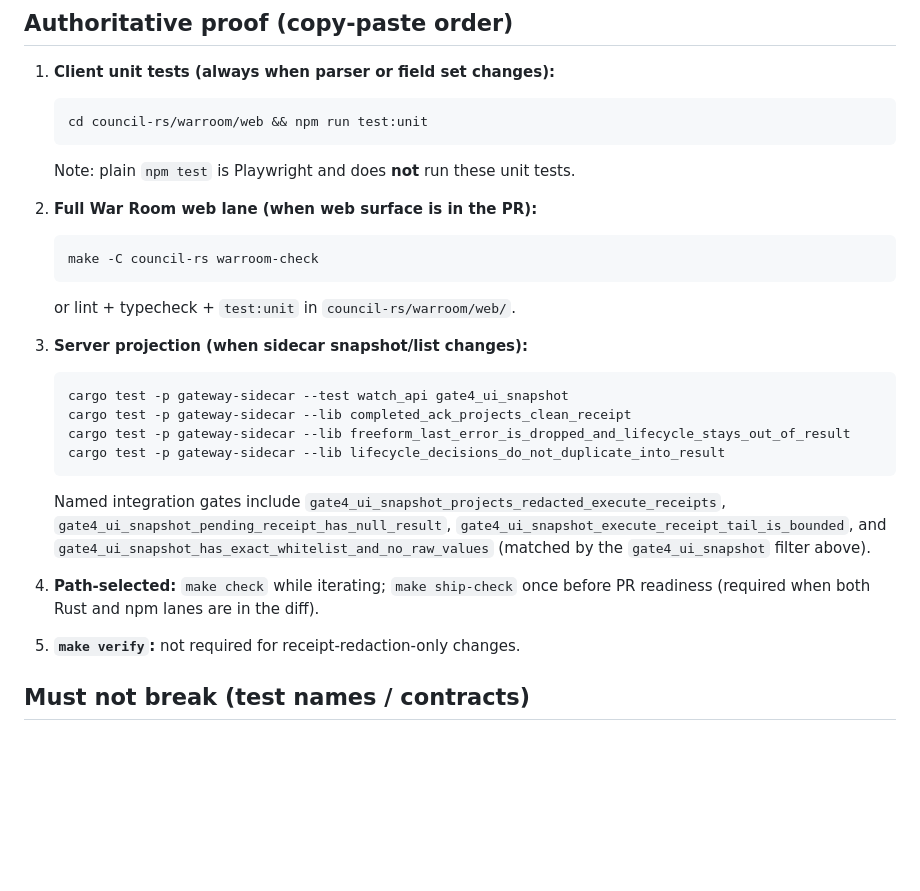
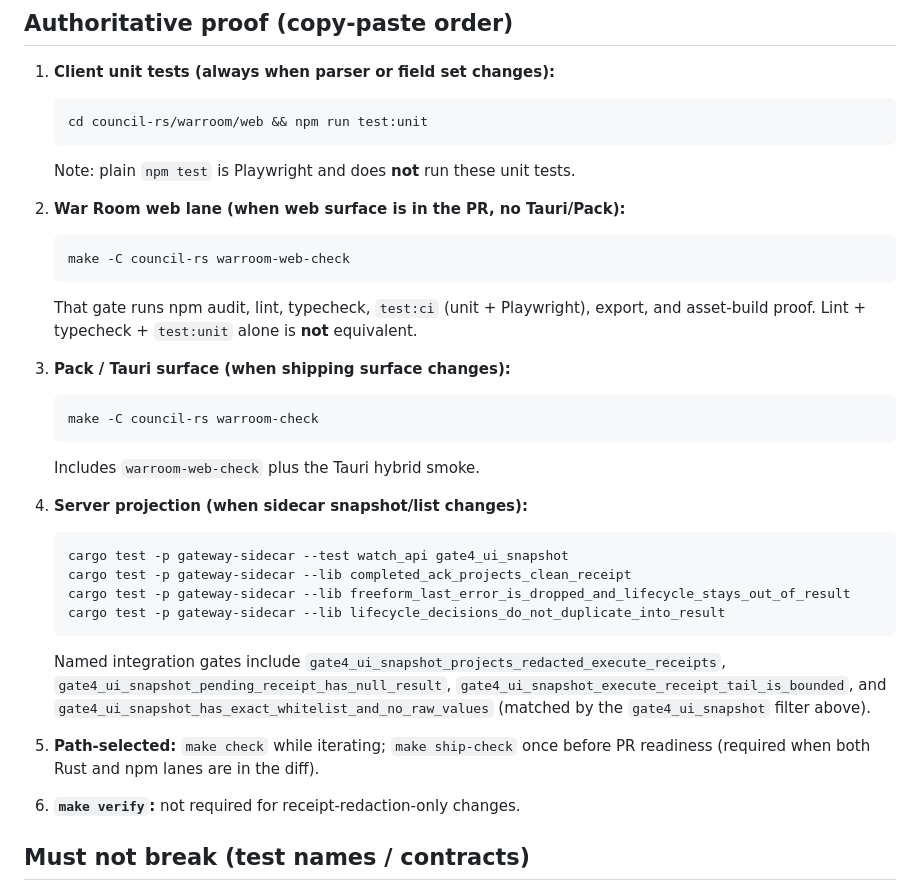
Before and after one commit to irinityhq/irin, a Markdown page: docs/seams/redacted-execute-receipt.md, the part around the change. Rendered like a GitHub page; blank space fills up the shorter version.

````diff
--- a/docs/seams/redacted-execute-receipt.md
+++ b/docs/seams/redacted-execute-receipt.md
@@ -33,15 +33,25 @@ Token wire/JCS authority is
 
    Note: plain `npm test` is Playwright and does **not** run these unit tests.
 
-2. **Full War Room web lane (when web surface is in the PR):**
+2. **War Room web lane (when web surface is in the PR, no Tauri/Pack):**
+
+   ```bash
+   make -C council-rs warroom-web-check
+   ```
+
+   That gate runs npm audit, lint, typecheck, `test:ci` (unit + Playwright),
+   export, and asset-build proof. Lint + typecheck + `test:unit` alone is
+   **not** equivalent.
+
+3. **Pack / Tauri surface (when shipping surface changes):**
 
    ```bash
    make -C council-rs warroom-check
    ```
 
-   or lint + typecheck + `test:unit` in `council-rs/warroom/web/`.
+   Includes `warroom-web-check` plus the Tauri hybrid smoke.
 
-3. **Server projection (when sidecar snapshot/list changes):**
+4. **Server projection (when sidecar snapshot/list changes):**
 
    ```bash
    cargo test -p gateway-sidecar --test watch_api gate4_ui_snapshot
@@ -57,10 +67,10 @@ Token wire/JCS authority is
    `gate4_ui_snapshot_has_exact_whitelist_and_no_raw_values` (matched by the
    `gate4_ui_snapshot` filter above).
 
-4. **Path-selected:** `make check` while iterating; `make ship-check` once before
+5. **Path-selected:** `make check` while iterating; `make ship-check` once before
    PR readiness (required when both Rust and npm lanes are in the diff).
 
-5. **`make verify`:** not required for receipt-redaction-only changes.
+6. **`make verify`:** not required for receipt-redaction-only changes.
 
 ## Must not break (test names / contracts)
 
````
Also changed, not shown: docs/seams/worker-authority-quarantine.md (+11 -2 lines).
